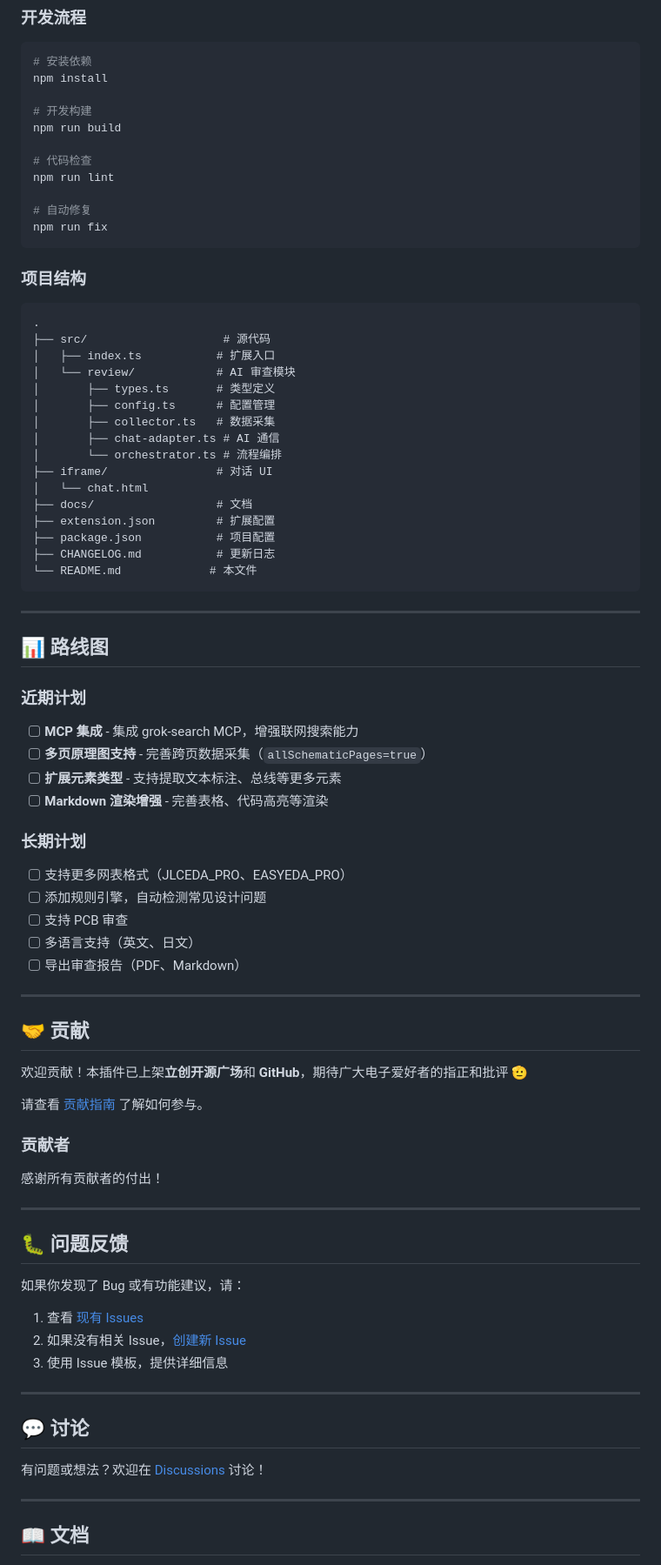
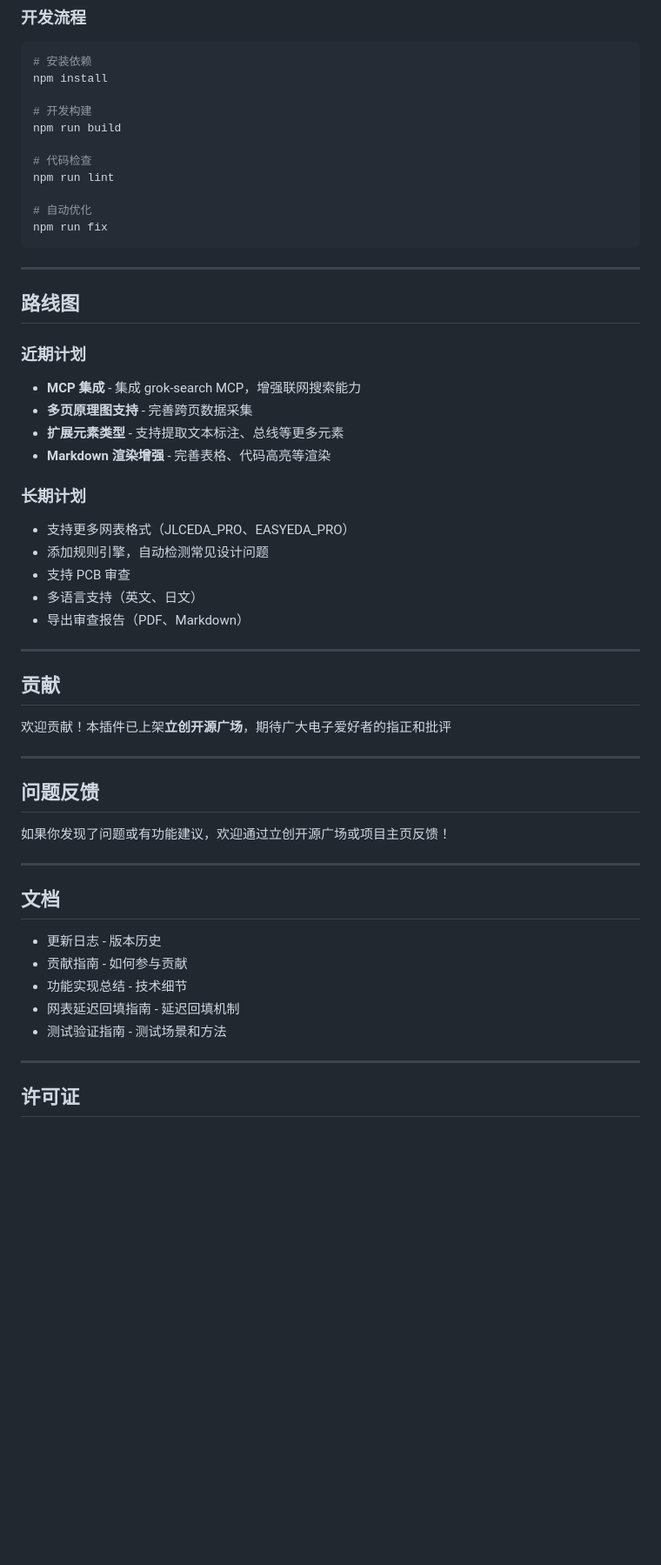
Before and after one commit to apiwat59/easyeda-ai-assistant, a Markdown page: README.md, the part around one of its changes. Shown at 87% size. GitHub-like rendering; blank space fills up the shorter version.

````diff
--- a/README.md
+++ b/README.md
@@ -197,82 +181,52 @@ npm run build
 # 代码检查
 npm run lint
 
-# 自动修复
+# 自动优化
 npm run fix
-```
-
-### 项目结构
-
-```
-.
-├── src/                    # 源代码
-│   ├── index.ts           # 扩展入口
-│   └── review/            # AI 审查模块
-│       ├── types.ts       # 类型定义
-│       ├── config.ts      # 配置管理
-│       ├── collector.ts   # 数据采集
-│       ├── chat-adapter.ts # AI 通信
-│       └── orchestrator.ts # 流程编排
-├── iframe/                # 对话 UI
-│   └── chat.html
-├── docs/                  # 文档
-├── extension.json         # 扩展配置
-├── package.json           # 项目配置
-├── CHANGELOG.md           # 更新日志
-└── README.md             # 本文件
 ```
 
 ---
 
-## 📊 路线图
+## 路线图
 
 ### 近期计划
 
-- [ ] **MCP 集成** - 集成 grok-search MCP，增强联网搜索能力
-- [ ] **多页原理图支持** - 完善跨页数据采集（`allSchematicPages=true`）
-- [ ] **扩展元素类型** - 支持提取文本标注、总线等更多元素
-- [ ] **Markdown 渲染增强** - 完善表格、代码高亮等渲染
+- **MCP 集成** - 集成 grok-search MCP，增强联网搜索能力
+- **多页原理图支持** - 完善跨页数据采集
+- **扩展元素类型** - 支持提取文本标注、总线等更多元素
+- **Markdown 渲染增强** - 完善表格、代码高亮等渲染
 
 ### 长期计划
 
-- [ ] 支持更多网表格式（JLCEDA_PRO、EASYEDA_PRO）
-- [ ] 添加规则引擎，自动检测常见设计问题
-- [ ] 支持 PCB 审查
-- [ ] 多语言支持（英文、日文）
-- [ ] 导出审查报告（PDF、Markdown）
+- 支持更多网表格式（JLCEDA_PRO、EASYEDA_PRO）
+- 添加规则引擎，自动检测常见设计问题
+- 支持 PCB 审查
+- 多语言支持（英文、日文）
+- 导出审查报告（PDF、Markdown）
 
 ---
 
-## 🤝 贡献
+## 贡献
 
-欢迎贡献！本插件已上架**立创开源广场**和 **GitHub**，期待广大电子爱好者的指正和批评 🫡
-
-请查看 [贡献指南](CONTRIBUTING.md) 了解如何参与。
-
-### 贡献者
-
-感谢所有贡献者的付出！
-
-<!-- ALL-CONTRIBUTORS-LIST:START -->
-<!-- ALL-CONTRIBUTORS-LIST:END -->
+欢迎贡献！本插件已上架**立创开源广场**，期待广大电子爱好者的指正和批评
 
 ---
 
-## 🐛 问题反馈
+## 问题反馈
 
-如果你发现了 Bug 或有功能建议，请：
-
-1. 查看 [现有 Issues](https://github.com/jifengshandian/easyeda-ai-assistant/issues)
-2. 如果没有相关 Issue，[创建新 Issue](https://github.com/jifengshandian/easyeda-ai-assistant/issues/new/choose)
-3. 使用 Issue 模板，提供详细信息
+如果你发现了问题或有功能建议，欢迎通过立创开源广场或项目主页反馈！
 
 ---
 
-## 💬 讨论
+## 文档
 
-有问题或想法？欢迎在 [Discussions](https://github.com/jifengshandian/easyeda-ai-assistant/discussions) 讨论！
+- 更新日志 - 版本历史
+- 贡献指南 - 如何参与贡献
+- 功能实现总结 - 技术细节
+- 网表延迟回填指南 - 延迟回填机制
+- 测试验证指南 - 测试场景和方法
 
 ---
 
-## 📖 文档
+## 许可证
 
````
Also changed, not shown: other parts of README.md (+60 -93 lines), CHANGELOG.md (+62 -68 lines).
